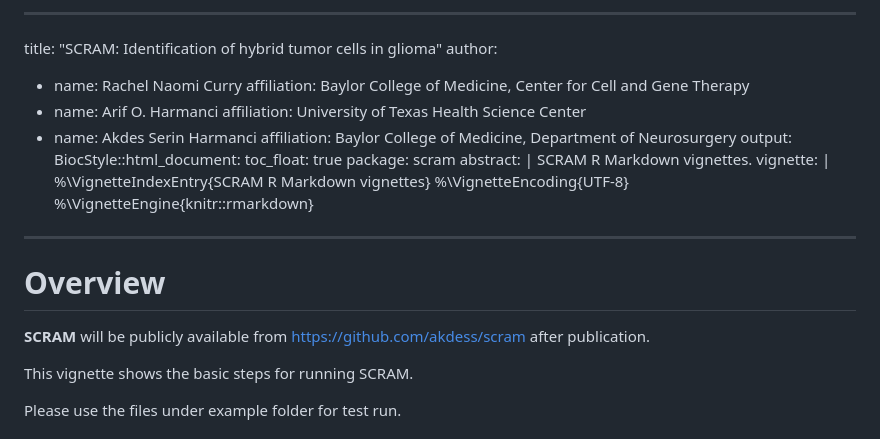
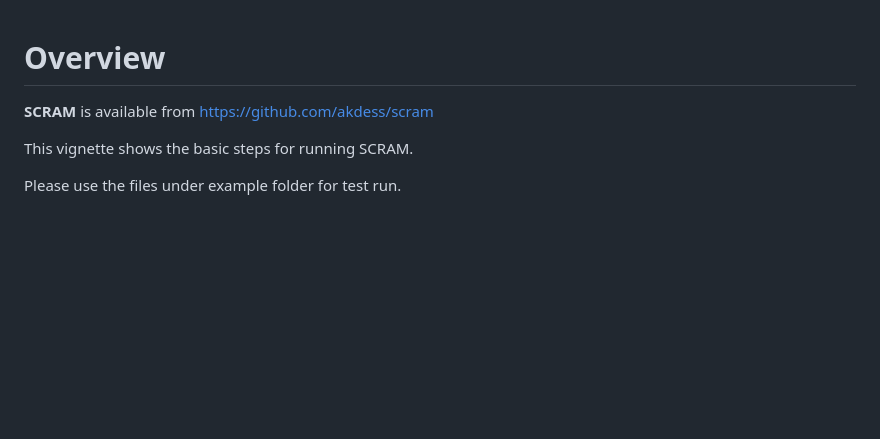
Before and after one commit to akdess/scram, a Markdown page: README.md, the part around the change. Drawn GitHub-style; blank space fills up the shorter version.

```diff
--- a/README.md
+++ b/README.md
@@ -1,29 +1,7 @@
-
----
-title: "SCRAM: Identification of hybrid tumor cells in glioma"
-author:
-- name: Rachel Naomi Curry
-  affiliation: Baylor College of Medicine, Center for Cell and Gene Therapy
-- name: Arif O. Harmanci
-  affiliation: University of Texas Health Science Center
-- name: Akdes Serin Harmanci
-  affiliation: Baylor College of Medicine, Department of Neurosurgery
-output:
-  BiocStyle::html_document:
-    toc_float: true
-package: scram
-abstract: |
-  SCRAM R Markdown vignettes.
-vignette: |
-  %\VignetteIndexEntry{SCRAM R Markdown vignettes}
-  %\VignetteEncoding{UTF-8}
-  %\VignetteEngine{knitr::rmarkdown}
----
-
 
 # Overview
 
-**SCRAM** will be publicly available from https://github.com/akdess/scram after publication.
+**SCRAM** is available from https://github.com/akdess/scram
 
 This vignette shows the basic steps for running SCRAM.
 
```
